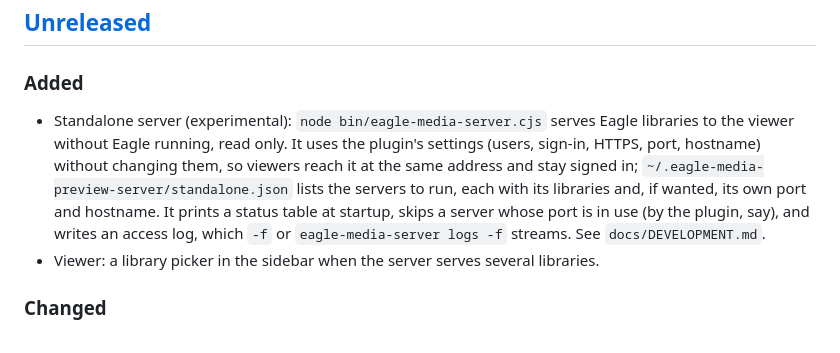
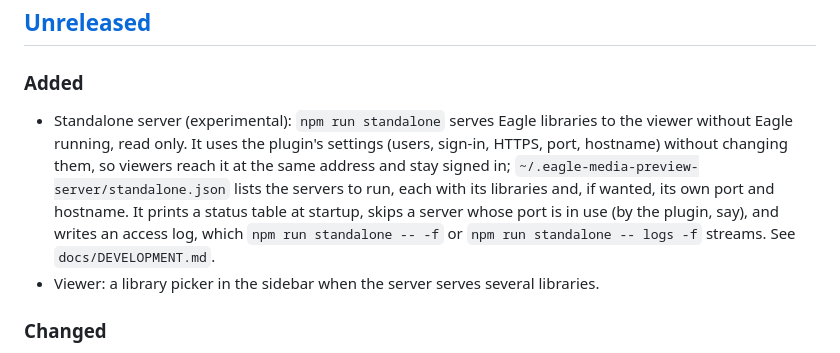
Before and after one commit to tuki0918/eagle-media-preview-server, a Markdown page: CHANGELOG.md, the part around the change. GitHub-like rendering.

```diff
--- a/CHANGELOG.md
+++ b/CHANGELOG.md
@@ -9,7 +9,7 @@ and this project follows [Semantic Versioning](https://semver.org/spec/v2.0.0.ht
 
 ### Added
 
-- Standalone server (experimental): `node bin/eagle-media-server.cjs` serves Eagle libraries to the viewer without Eagle running, read only. It uses the plugin's settings (users, sign-in, HTTPS, port, hostname) without changing them, so viewers reach it at the same address and stay signed in; `~/.eagle-media-preview-server/standalone.json` lists the servers to run, each with its libraries and, if wanted, its own port and hostname. It prints a status table at startup, skips a server whose port is in use (by the plugin, say), and writes an access log, which `-f` or `eagle-media-server logs -f` streams. See `docs/DEVELOPMENT.md`.
+- Standalone server (experimental): `npm run standalone` serves Eagle libraries to the viewer without Eagle running, read only. It uses the plugin's settings (users, sign-in, HTTPS, port, hostname) without changing them, so viewers reach it at the same address and stay signed in; `~/.eagle-media-preview-server/standalone.json` lists the servers to run, each with its libraries and, if wanted, its own port and hostname. It prints a status table at startup, skips a server whose port is in use (by the plugin, say), and writes an access log, which `npm run standalone -- -f` or `npm run standalone -- logs -f` streams. See `docs/DEVELOPMENT.md`.
 - Viewer: a library picker in the sidebar when the server serves several libraries.
 
 ### Changed
```
Also changed, not shown: README.md (+4 -2 lines), docs/DEVELOPMENT.md (+5 -5 lines), docs/architecture_standalone.png (added), 3 other files.
